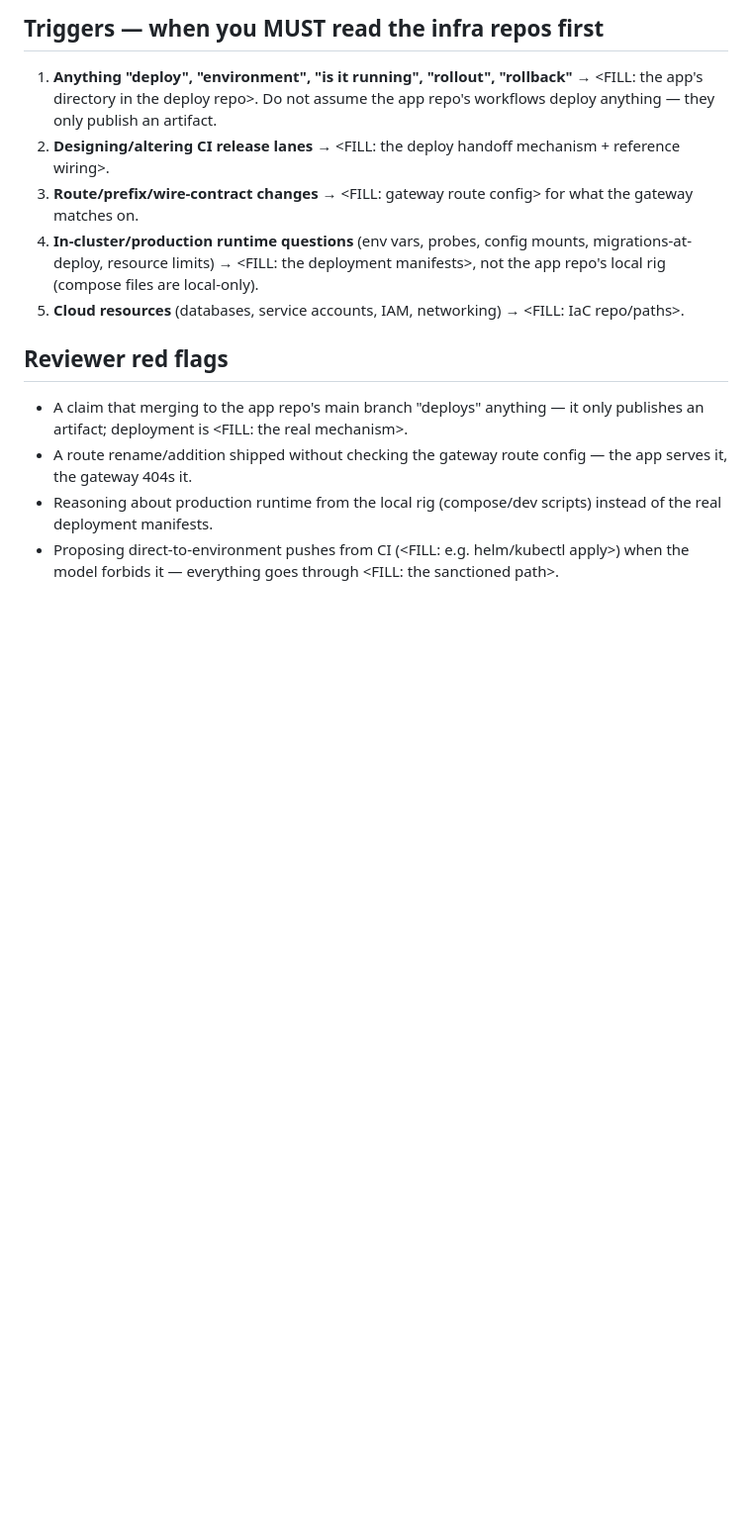
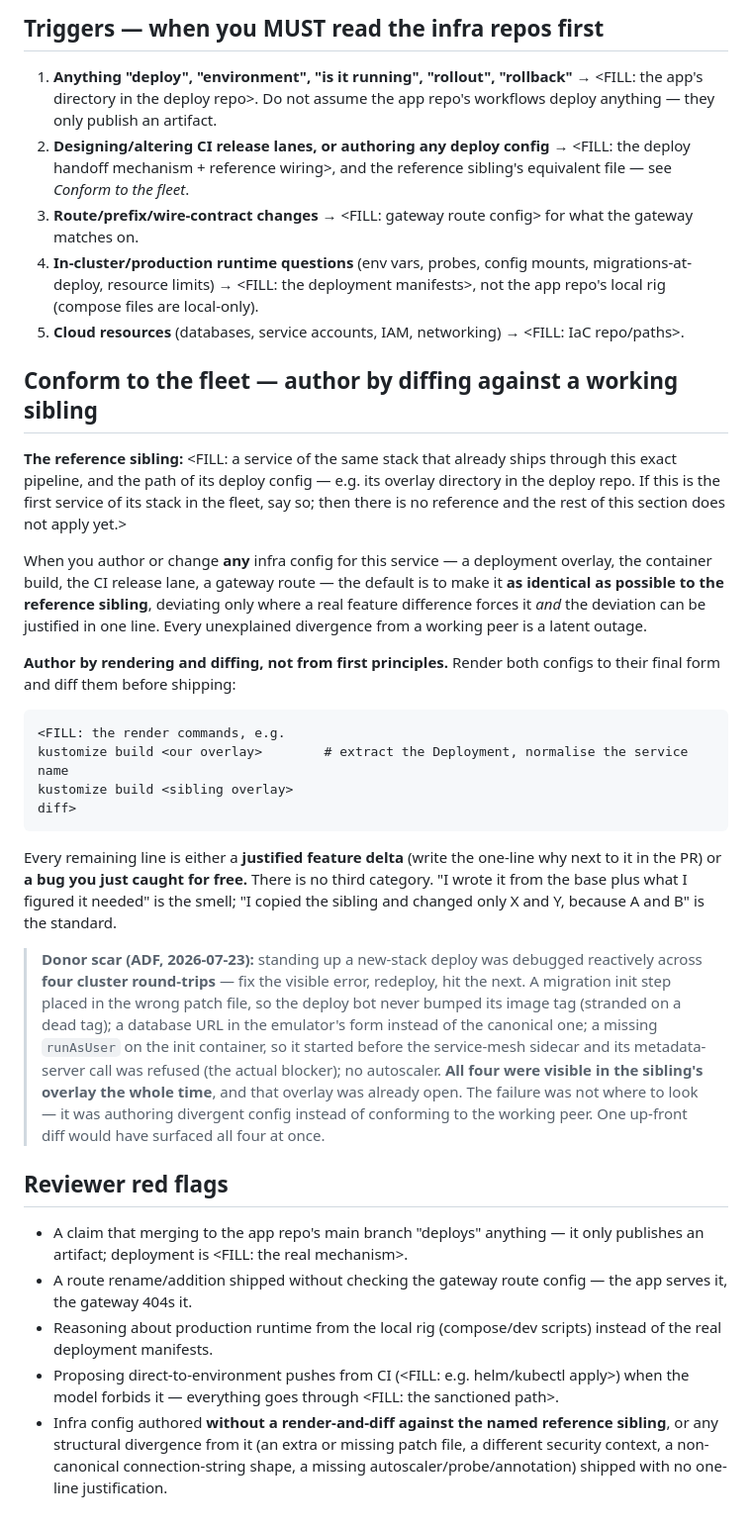
Before and after one commit to jicata/skills, a Markdown page: templates/deploy-infra.md, the part around the change. Shown at 99% size. GitHub-like rendering; blank space fills up the shorter version.

Commit message:
templates: deploy-infra gains the conform-to-the-fleet law
The template told agents where deployment lives but not how to author
config there. The donor's first deploy of a new stack was debugged across
four cluster round-trips -- a misnamed patch file the deploy bot never
bumped, an emulator-form database URL, an init container missing
runAsUser so it raced the mesh sidecar, no autoscaler -- and all four
were visible in a working sibling's overlay that was already open.

The fix is a method, not a checklist: render ours and a named sibling's,
diff, and treat every remaining line as a justified delta or a bug. The
reference sibling is a FILL slot in the instantiated doctrine (its one
home) and a Q2 follow-up, rather than a profile key nothing else reads.

Co-Authored-By: Claude Opus 5.5 (1M context) <noreply@anthropic.com>

````diff
--- a/templates/deploy-infra.md
+++ b/templates/deploy-infra.md
@@ -54,10 +54,29 @@ If a checkout is missing/stale on the machine, say so and flag the uncertainty
 ## Triggers — when you MUST read the infra repos first
 
 1. **Anything "deploy", "environment", "is it running", "rollout", "rollback"** → <FILL: the app's directory in the deploy repo>. Do not assume the app repo's workflows deploy anything — they only publish an artifact.
-2. **Designing/altering CI release lanes** → <FILL: the deploy handoff mechanism + reference wiring>.
+2. **Designing/altering CI release lanes, or authoring any deploy config** → <FILL: the deploy handoff mechanism + reference wiring>, and the reference sibling's equivalent file — see *Conform to the fleet*.
 3. **Route/prefix/wire-contract changes** → <FILL: gateway route config> for what the gateway matches on.
 4. **In-cluster/production runtime questions** (env vars, probes, config mounts, migrations-at-deploy, resource limits) → <FILL: the deployment manifests>, not the app repo's local rig (compose files are local-only).
 5. **Cloud resources** (databases, service accounts, IAM, networking) → <FILL: IaC repo/paths>.
+
+## Conform to the fleet — author by diffing against a working sibling
+
+**The reference sibling:** <FILL: a service of the same stack that already ships through this exact pipeline, and the path of its deploy config — e.g. its overlay directory in the deploy repo. If this is the first service of its stack in the fleet, say so; then there is no reference and the rest of this section does not apply yet.>
+
+When you author or change **any** infra config for this service — a deployment overlay, the container build, the CI release lane, a gateway route — the default is to make it **as identical as possible to the reference sibling**, deviating only where a real feature difference forces it *and* the deviation can be justified in one line. Every unexplained divergence from a working peer is a latent outage.
+
+**Author by rendering and diffing, not from first principles.** Render both configs to their final form and diff them before shipping:
+
+```
+<FILL: the render commands, e.g.
+kustomize build <our overlay>        # extract the Deployment, normalise the service name
+kustomize build <sibling overlay>
+diff>
+```
+
+Every remaining line is either a **justified feature delta** (write the one-line why next to it in the PR) or **a bug you just caught for free.** There is no third category. "I wrote it from the base plus what I figured it needed" is the smell; "I copied the sibling and changed only X and Y, because A and B" is the standard.
+
+> **Donor scar (ADF, 2026-07-23):** standing up a new-stack deploy was debugged reactively across **four cluster round-trips** — fix the visible error, redeploy, hit the next. A migration init step placed in the wrong patch file, so the deploy bot never bumped its image tag (stranded on a dead tag); a database URL in the emulator's form instead of the canonical one; a missing `runAsUser` on the init container, so it started before the service-mesh sidecar and its metadata-server call was refused (the actual blocker); no autoscaler. **All four were visible in the sibling's overlay the whole time**, and that overlay was already open. The failure was not where to look — it was authoring divergent config instead of conforming to the working peer. One up-front diff would have surfaced all four at once.
 
 ## Reviewer red flags
 
@@ -65,3 +84,4 @@ If a checkout is missing/stale on the machine, say so and flag the uncertainty
 - A route rename/addition shipped without checking the gateway route config — the app serves it, the gateway 404s it.
 - Reasoning about production runtime from the local rig (compose/dev scripts) instead of the real deployment manifests.
 - Proposing direct-to-environment pushes from CI (<FILL: e.g. helm/kubectl apply>) when the model forbids it — everything goes through <FILL: the sanctioned path>.
+- Infra config authored **without a render-and-diff against the named reference sibling**, or any structural divergence from it (an extra or missing patch file, a different security context, a non-canonical connection-string shape, a missing autoscaler/probe/annotation) shipped with no one-line justification.
````
Also changed, not shown: setup/QUESTIONS.md (+1 -0 lines), 1 other file.
